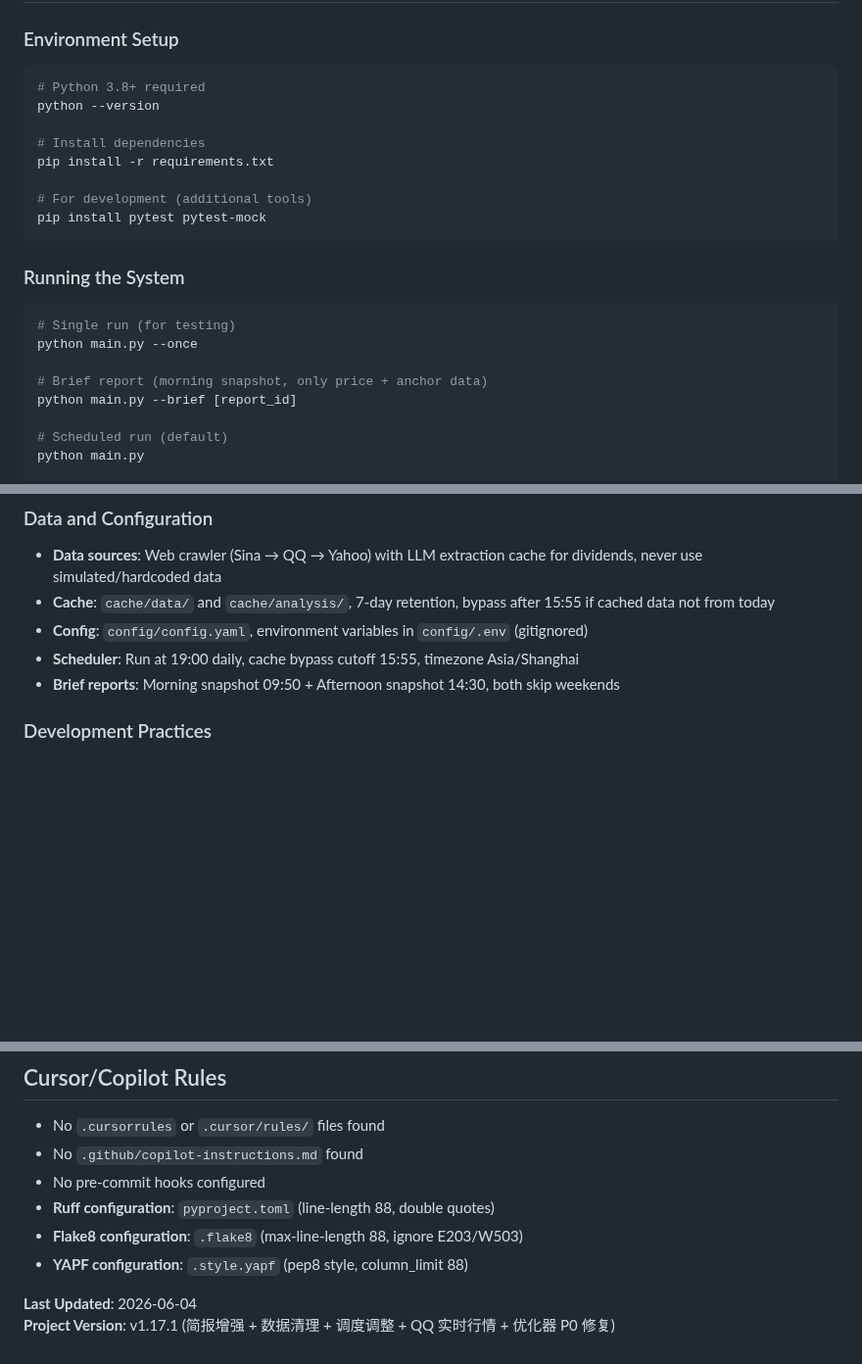
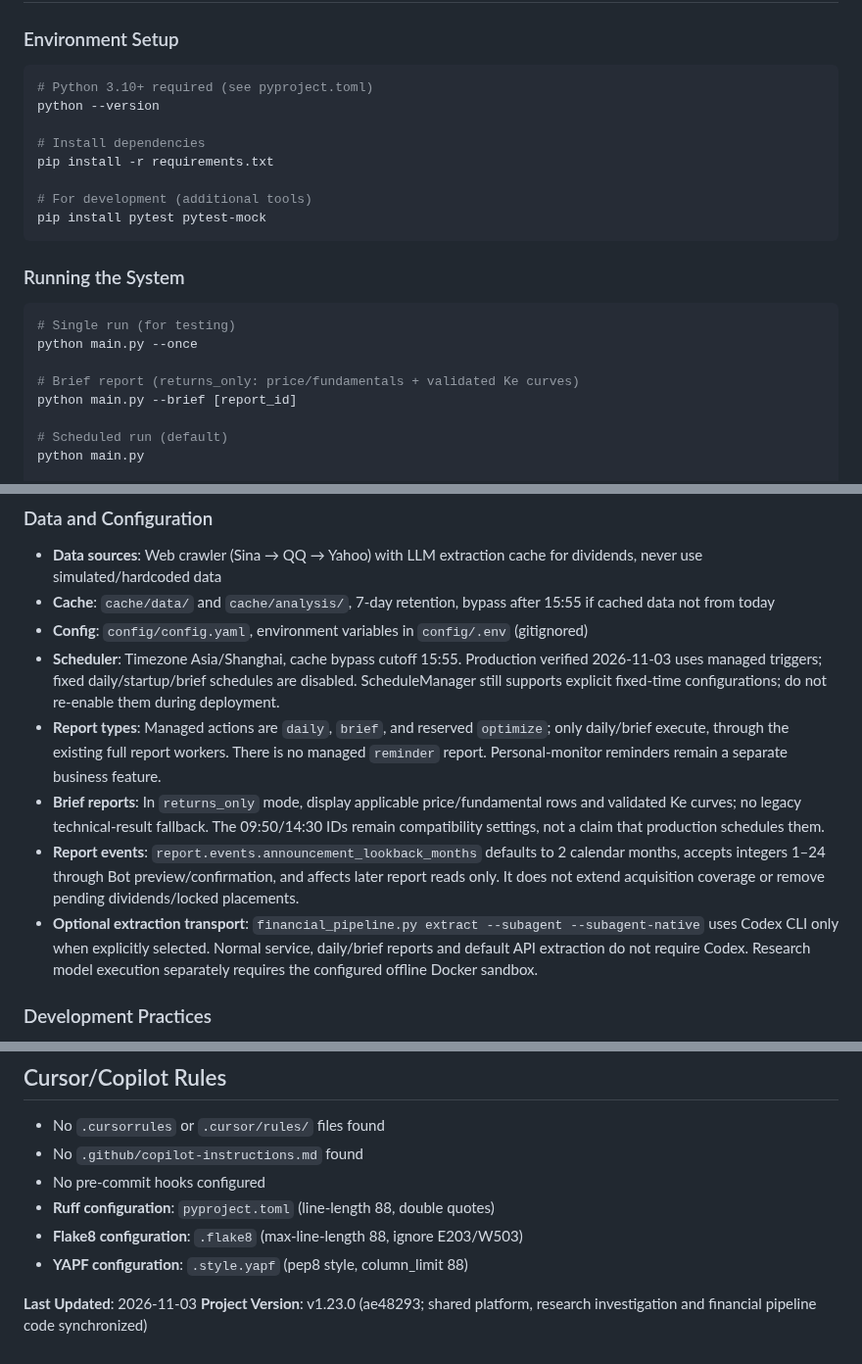
Before and after one commit to Saltflow/trade_eyes_keeper, a Markdown page: AGENTS.md, 3 parts joined by grey strips. Shown at 98% size. GitHub-like rendering; blank space fills up the shorter version.

Commit message:
docs: refresh agent runtime guidelines (20261103 运行约定)

````diff
--- a/AGENTS.md
+++ b/AGENTS.md
@@ -14,7 +14,7 @@ This document provides guidelines for AI agents working on this repository. It c
 
 ### Environment Setup
 ```bash
-# Python 3.8+ required
+# Python 3.10+ required (see pyproject.toml)
 python --version
 
 # Install dependencies
@@ -29,7 +29,7 @@ pip install pytest pytest-mock
 # Single run (for testing)
 python main.py --once
 
-# Brief report (morning snapshot, only price + anchor data)
+# Brief report (returns_only: price/fundamentals + validated Ke curves)
 python main.py --brief [report_id]
 
 # Scheduled run (default)
@@ -146,8 +146,11 @@ logger.info(f"Stock {stock_code} cache bypassed, current time {now.strftime('%H:
 - **Data sources**: Web crawler (Sina → QQ → Yahoo) with LLM extraction cache for dividends, never use simulated/hardcoded data
 - **Cache**: `cache/data/` and `cache/analysis/`, 7-day retention, bypass after 15:55 if cached data not from today
 - **Config**: `config/config.yaml`, environment variables in `config/.env` (gitignored)
-- **Scheduler**: Run at 19:00 daily, cache bypass cutoff 15:55, timezone Asia/Shanghai
-- **Brief reports**: Morning snapshot 09:50 + Afternoon snapshot 14:30, both skip weekends
+- **Scheduler**: Timezone Asia/Shanghai, cache bypass cutoff 15:55. Production verified 2026-11-03 uses managed triggers; fixed daily/startup/brief schedules are disabled. ScheduleManager still supports explicit fixed-time configurations; do not re-enable them during deployment.
+- **Report types**: Managed actions are `daily`, `brief`, and reserved `optimize`; only daily/brief execute, through the existing full report workers. There is no managed `reminder` report. Personal-monitor reminders remain a separate business feature.
+- **Brief reports**: In `returns_only` mode, display applicable price/fundamental rows and validated Ke curves; no legacy technical-result fallback. The 09:50/14:30 IDs remain compatibility settings, not a claim that production schedules them.
+- **Report events**: `report.events.announcement_lookback_months` defaults to 2 calendar months, accepts integers 1–24 through Bot preview/confirmation, and affects later report reads only. It does not extend acquisition coverage or remove pending dividends/locked placements.
+- **Optional extraction transport**: `financial_pipeline.py extract --subagent --subagent-native` uses Codex CLI only when explicitly selected. Normal service, daily/brief reports and default API extraction do not require Codex. Research model execution separately requires the configured offline Docker sandbox.
 
 ### Development Practices
 - **No hardcoded data**: Solutions must work automatically for all stocks
@@ -217,5 +222,5 @@ logger.info(f"Stock {stock_code} cache bypassed, current time {now.strftime('%H:
 - **Flake8 configuration**: `.flake8` (max-line-length 88, ignore E203/W503)
 - **YAPF configuration**: `.style.yapf` (pep8 style, column_limit 88)
 
-**Last Updated**: 2026-06-04
-**Project Version**: v1.17.1 (简报增强 + 数据清理 + 调度调整 + QQ 实时行情 + 优化器 P0 修复)
+**Last Updated**: 2026-11-03
+**Project Version**: v1.23.0 (ae48293; shared platform, research investigation and financial pipeline code synchronized)
````
Also changed, not shown: other parts of AGENTS.md (+4 -2 lines).
